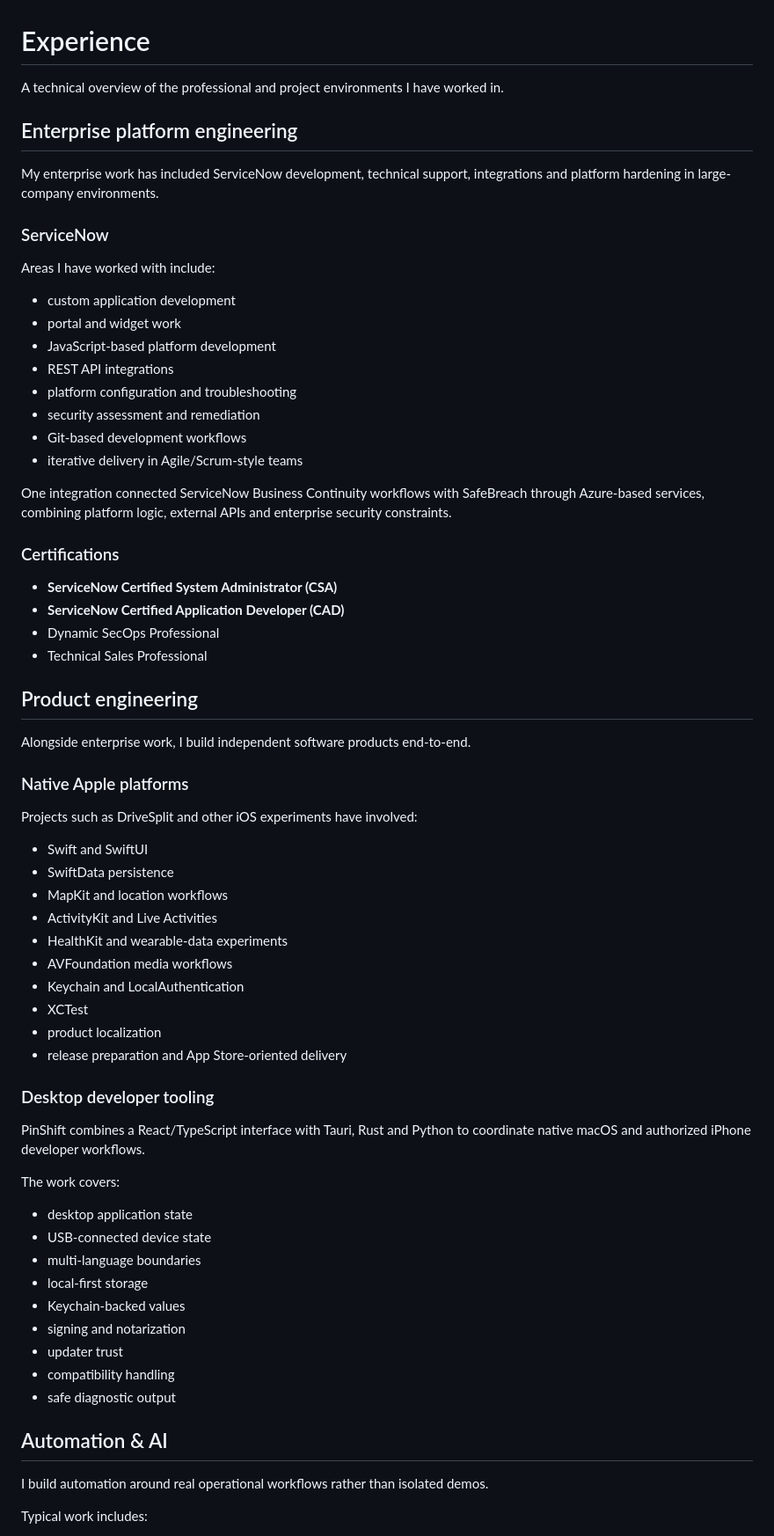
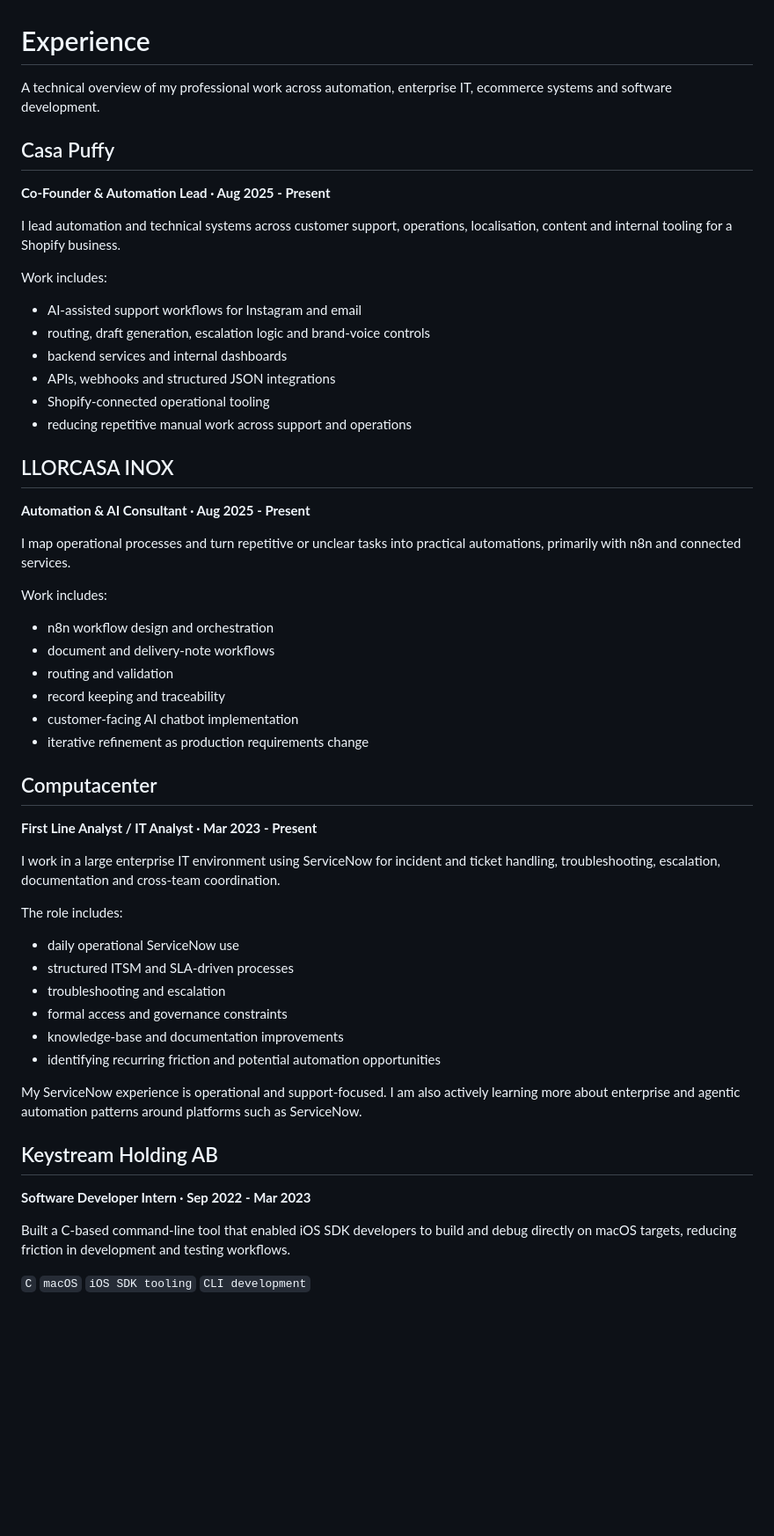
Before and after one commit to rasmuslantz/cv, a Markdown page: EXPERIENCE.md, the part around one of its changes. Shown at 88% size. Drawn GitHub-style; blank space fills up the shorter version.

Commit message:
Align experience overview with current CV

```diff
--- a/EXPERIENCE.md
+++ b/EXPERIENCE.md
@@ -1,71 +1,59 @@
 # Experience
 
-A technical overview of the professional and project environments I have worked in.
+A technical overview of my professional work across automation, enterprise IT, ecommerce systems and software development.
 
-## Enterprise platform engineering
+## Casa Puffy
 
-My enterprise work has included ServiceNow development, technical support, integrations and platform hardening in large-company environments.
+**Co-Founder & Automation Lead · Aug 2025 - Present**
 
-### ServiceNow
+I lead automation and technical systems across customer support, operations, localisation, content and internal tooling for a Shopify business.
 
-Areas I have worked with include:
+Work includes:
 
-- custom application development
-- portal and widget work
-- JavaScript-based platform development
-- REST API integrations
-- platform configuration and troubleshooting
-- security assessment and remediation
-- Git-based development workflows
-- iterative delivery in Agile/Scrum-style teams
+- AI-assisted support workflows for Instagram and email
+- routing, draft generation, escalation logic and brand-voice controls
+- backend services and internal dashboards
+- APIs, webhooks and structured JSON integrations
+- Shopify-connected operational tooling
+- reducing repetitive manual work across support and operations
 
-One integration connected ServiceNow Business Continuity workflows with SafeBreach through Azure-based services, combining platform logic, external APIs and enterprise security constraints.
+## LLORCASA INOX
 
-### Certifications
+**Automation & AI Consultant · Aug 2025 - Present**
 
-- **ServiceNow Certified System Administrator (CSA)**
-- **ServiceNow Certified Application Developer (CAD)**
-- Dynamic SecOps Professional
-- Technical Sales Professional
+I map operational processes and turn repetitive or unclear tasks into practical automations, primarily with n8n and connected services.
 
-## Product engineering
+Work includes:
 
-Alongside enterprise work, I build independent software products end-to-end.
+- n8n workflow design and orchestration
+- document and delivery-note workflows
+- routing and validation
+- record keeping and traceability
+- customer-facing AI chatbot implementation
+- iterative refinement as production requirements change
 
-### Native Apple platforms
+## Computacenter
 
-Projects such as DriveSplit and other iOS experiments have involved:
+**First Line Analyst / IT Analyst · Mar 2023 - Present**
 
-- Swift and SwiftUI
-- SwiftData persistence
-- MapKit and location workflows
-- ActivityKit and Live Activities
-- HealthKit and wearable-data experiments
-- AVFoundation media workflows
-- Keychain and LocalAuthentication
-- XCTest
-- product localization
-- release preparation and App Store-oriented delivery
+I work in a large enterprise IT environment using ServiceNow for incident and ticket handling, troubleshooting, escalation, documentation and cross-team coordination.
 
-### Desktop developer tooling
+The role includes:
 
-PinShift combines a React/TypeScript interface with Tauri, Rust and Python to coordinate native macOS and authorized iPhone developer workflows.
+- daily operational ServiceNow use
+- structured ITSM and SLA-driven processes
+- troubleshooting and escalation
+- formal access and governance constraints
+- knowledge-base and documentation improvements
+- identifying recurring friction and potential automation opportunities
 
-The work covers:
+My ServiceNow experience is operational and support-focused. I am also actively learning more about enterprise and agentic automation patterns around platforms such as ServiceNow.
 
-- desktop application state
-- USB-connected device state
-- multi-language boundaries
-- local-first storage
-- Keychain-backed values
-- signing and notarization
-- updater trust
-- compatibility handling
-- safe diagnostic output
+## Keystream Holding AB
 
-## Automation & AI
+**Software Developer Intern · Sep 2022 - Mar 2023**
 
-I build automation around real operational workflows rather than isolated demos.
+Built a C-based command-line tool that enabled iOS SDK developers to build and debug directly on macOS targets, reducing friction in development and testing workflows.
 
-Typical work includes:
+`C` `macOS` `iOS SDK tooling` `CLI development`
 
```
Also changed, not shown: other parts of EXPERIENCE.md (+13 -41 lines).
